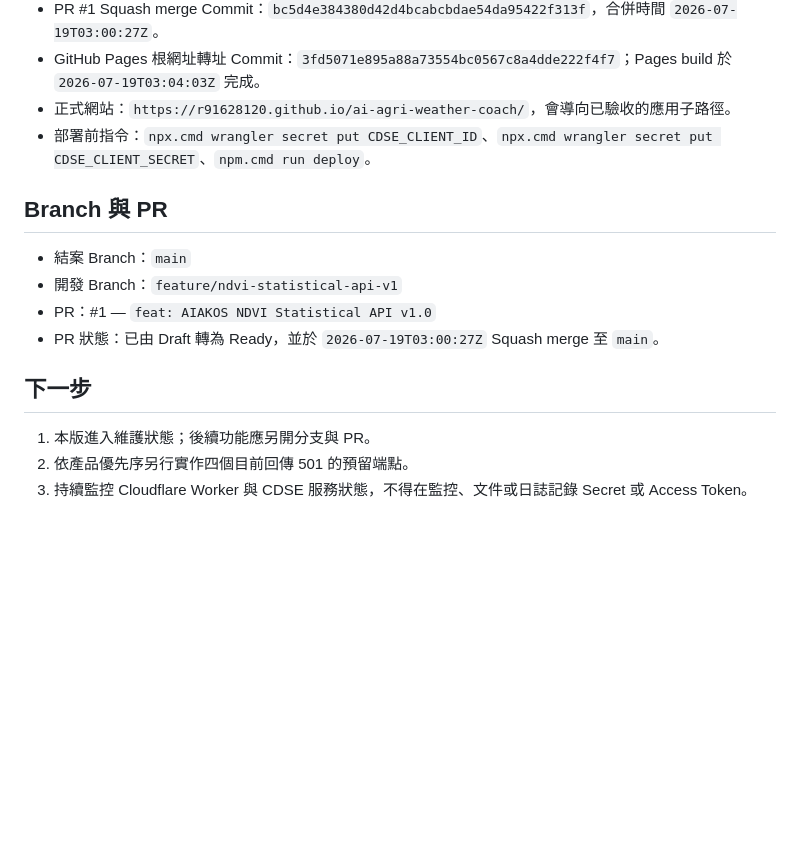
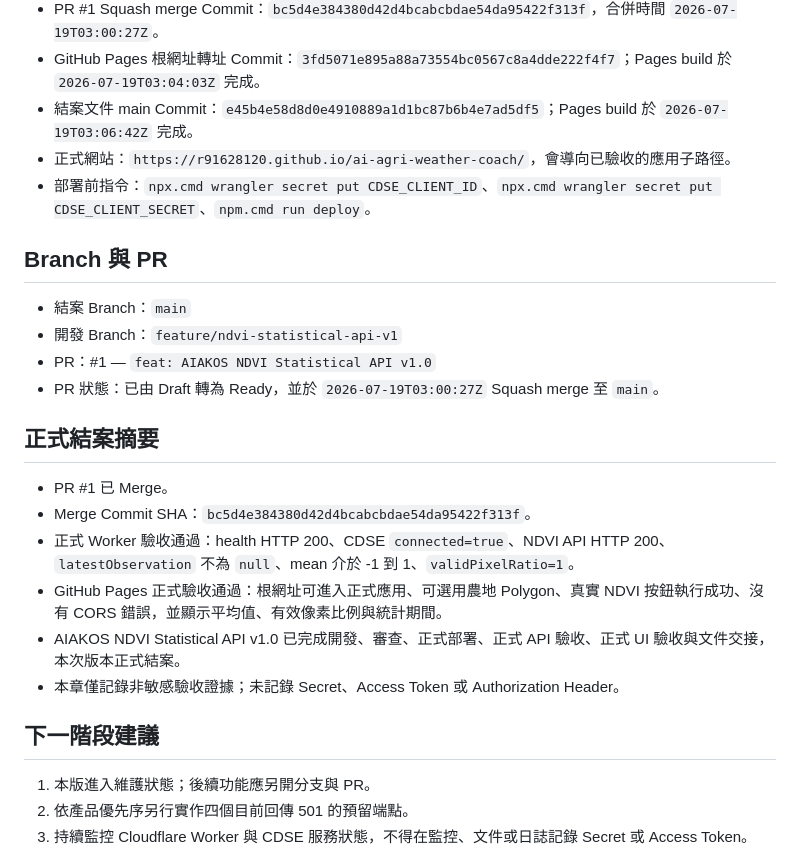
Before and after one commit to r91628120/ai-agri-weather-coach, a Markdown page: handoff/2026-07-19-ndvi-statistical-api-v1-handoff.md, the part around the change. Drawn GitHub-style; blank space fills up the shorter version.

Commit message:
docs: finalize NDVI Statistical API v1 handoff

```diff
--- a/handoff/2026-07-19-ndvi-statistical-api-v1-handoff.md
+++ b/handoff/2026-07-19-ndvi-statistical-api-v1-handoff.md
@@ -87,6 +87,7 @@
 - GitHub Pages 設定：legacy build，來源為 `main` 分支根目錄 `/`。
 - PR #1 Squash merge Commit：`bc5d4e384380d42d4bcabcbdae54da95422f313f`，合併時間 `2026-07-19T03:00:27Z`。
 - GitHub Pages 根網址轉址 Commit：`3fd5071e895a88a73554bc0567c8a4dde222f4f7`；Pages build 於 `2026-07-19T03:04:03Z` 完成。
+- 結案文件 main Commit：`e45b4e58d8d0e4910889a1d1bc87b6b4e7ad5df5`；Pages build 於 `2026-07-19T03:06:42Z` 完成。
 - 正式網站：`https://r91628120.github.io/ai-agri-weather-coach/`，會導向已驗收的應用子路徑。
 - 部署前指令：`npx.cmd wrangler secret put CDSE_CLIENT_ID`、`npx.cmd wrangler secret put CDSE_CLIENT_SECRET`、`npm.cmd run deploy`。
 
@@ -97,7 +98,16 @@
 - PR：#1 — `feat: AIAKOS NDVI Statistical API v1.0`
 - PR 狀態：已由 Draft 轉為 Ready，並於 `2026-07-19T03:00:27Z` Squash merge 至 `main`。
 
-## 下一步
+## 正式結案摘要
+
+- PR #1 已 Merge。
+- Merge Commit SHA：`bc5d4e384380d42d4bcabcbdae54da95422f313f`。
+- 正式 Worker 驗收通過：health HTTP 200、CDSE `connected=true`、NDVI API HTTP 200、`latestObservation` 不為 `null`、mean 介於 -1 到 1、`validPixelRatio=1`。
+- GitHub Pages 正式驗收通過：根網址可進入正式應用、可選用農地 Polygon、真實 NDVI 按鈕執行成功、沒有 CORS 錯誤，並顯示平均值、有效像素比例與統計期間。
+- AIAKOS NDVI Statistical API v1.0 已完成開發、審查、正式部署、正式 API 驗收、正式 UI 驗收與文件交接，本次版本正式結案。
+- 本章僅記錄非敏感驗收證據；未記錄 Secret、Access Token 或 Authorization Header。
+
+## 下一階段建議
 
 1. 本版進入維護狀態；後續功能應另開分支與 PR。
 2. 依產品優先序另行實作四個目前回傳 501 的預留端點。
```
